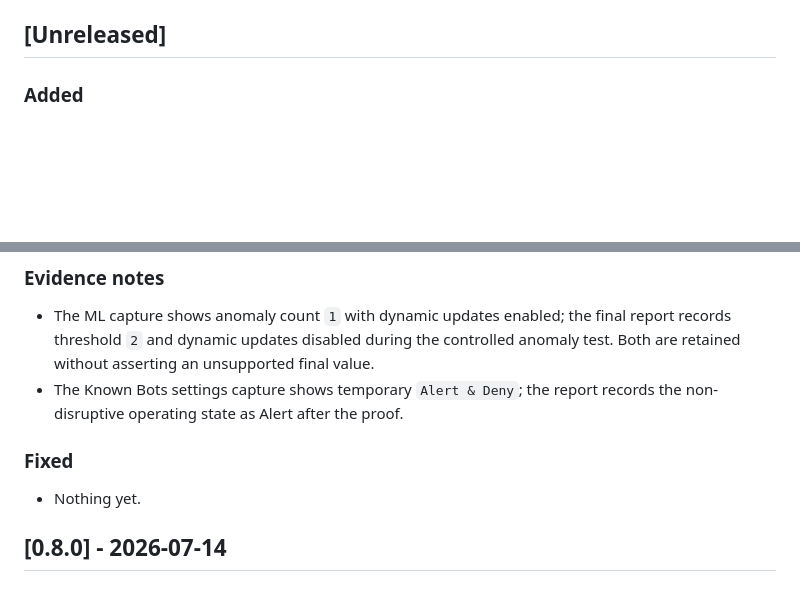
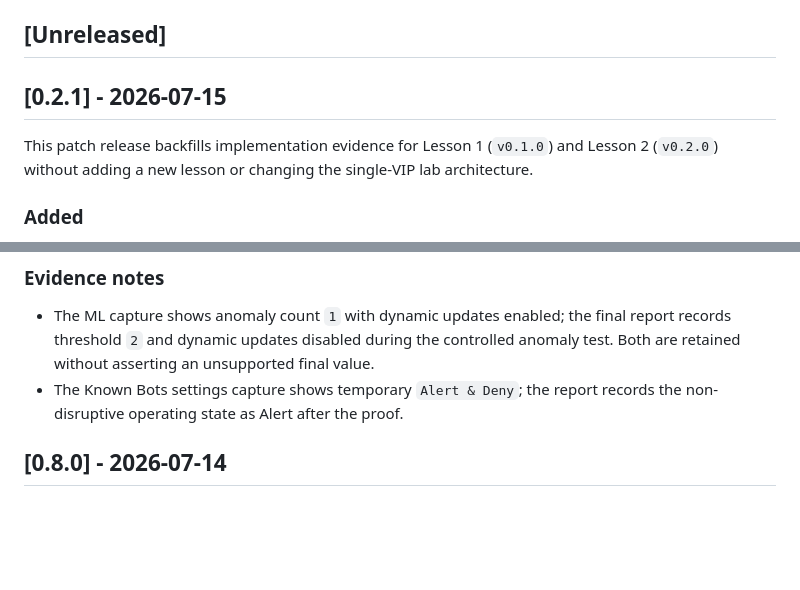
Before and after one commit to abdelrahmanelkady777/fortiweb-waf-security-lab, a Markdown page: CHANGELOG.md, 2 parts joined by grey strips. Rendered like a GitHub page; blank space fills up the shorter version.

```diff
--- a/CHANGELOG.md
+++ b/CHANGELOG.md
@@ -9,6 +9,10 @@ The format follows [Keep a Changelog](https://keepachangelog.com/en/1.1.0/) and
 - `v1.0.0`: the reviewed, fully reproducible lab portfolio release
 
 ## [Unreleased]
+
+## [0.2.1] - 2026-07-15
+
+This patch release backfills implementation evidence for Lesson 1 (`v0.1.0`) and Lesson 2 (`v0.2.0`) without adding a new lesson or changing the single-VIP lab architecture.
 
 ### Added
 
@@ -47,10 +51,6 @@ The format follows [Keep a Changelog](https://keepachangelog.com/en/1.1.0/) and
 
 - The ML capture shows anomaly count `1` with dynamic updates enabled; the final report records threshold `2` and dynamic updates disabled during the controlled anomaly test. Both are retained without asserting an unsupported final value.
 - The Known Bots settings capture shows temporary `Alert & Deny`; the report records the non-disruptive operating state as Alert after the proof.
-
-### Fixed
-
-- Nothing yet.
 
 ## [0.8.0] - 2026-07-14
 
```
